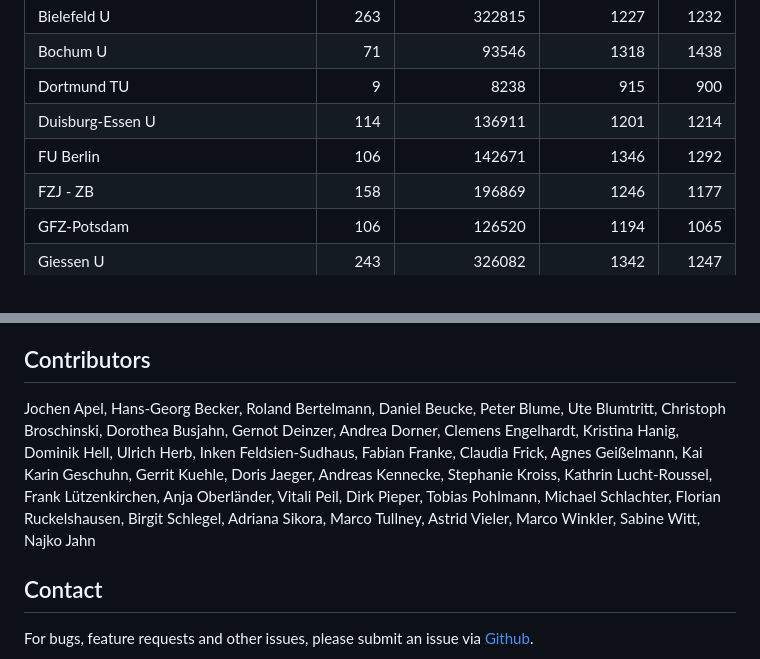
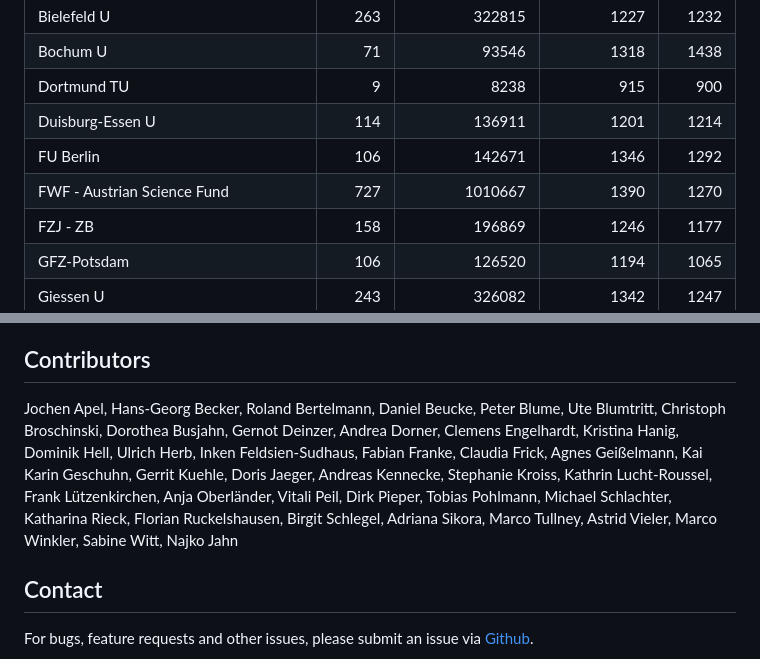
Before and after one commit to OpenAPC/openapc-de, a Markdown page: README.md, 2 parts joined by grey strips. Rendered like a GitHub page.

```diff
--- a/README.md
+++ b/README.md
@@ -81,6 +84,7 @@ View dataset on [GitHub](https://github.com/OpenAPC/openapc-de/blob/master/data/
 |Dortmund TU                                 |        9|              8238|           915|    900|
 |Duisburg-Essen U                            |      114|            136911|          1201|   1214|
 |FU Berlin                                   |      106|            142671|          1346|   1292|
+|FWF - Austrian Science Fund                 |      727|           1010667|          1390|   1270|
 |FZJ - ZB                                    |      158|            196869|          1246|   1177|
 |GFZ-Potsdam                                 |      106|            126520|          1194|   1065|
 |Giessen U                                   |      243|            326082|          1342|   1247|
@@ -199,7 +204,7 @@ For data enrichment, sample visualisations and explorations we build on the work
 
 ## Contributors
 
-Jochen Apel, Hans-Georg Becker, Roland Bertelmann, Daniel Beucke, Peter Blume, Ute Blumtritt, Christoph Broschinski, Dorothea Busjahn, Gernot Deinzer, Andrea Dorner,  Clemens Engelhardt, Kristina Hanig, Dominik Hell, Ulrich Herb, Inken Feldsien-Sudhaus, Fabian Franke, Claudia Frick, Agnes Geißelmann, Kai Karin Geschuhn, Gerrit Kuehle, Doris Jaeger, Andreas Kennecke, Stephanie Kroiss, Kathrin Lucht-Roussel, Frank Lützenkirchen, Anja Oberländer, Vitali Peil, Dirk Pieper, Tobias Pohlmann, Michael Schlachter,  Florian Ruckelshausen, Birgit Schlegel, Adriana Sikora, Marco Tullney, Astrid Vieler, Marco Winkler, Sabine Witt, Najko Jahn
+Jochen Apel, Hans-Georg Becker, Roland Bertelmann, Daniel Beucke, Peter Blume, Ute Blumtritt, Christoph Broschinski, Dorothea Busjahn, Gernot Deinzer, Andrea Dorner,  Clemens Engelhardt, Kristina Hanig, Dominik Hell, Ulrich Herb, Inken Feldsien-Sudhaus, Fabian Franke, Claudia Frick, Agnes Geißelmann, Kai Karin Geschuhn, Gerrit Kuehle, Doris Jaeger, Andreas Kennecke, Stephanie Kroiss, Kathrin Lucht-Roussel, Frank Lützenkirchen, Anja Oberländer, Vitali Peil, Dirk Pieper, Tobias Pohlmann, Michael Schlachter, Katharina Rieck, Florian Ruckelshausen, Birgit Schlegel, Adriana Sikora, Marco Tullney, Astrid Vieler, Marco Winkler, Sabine Witt, Najko Jahn
 
 ## Contact
 
```
Also changed, not shown: other parts of README.md (+9 -5 lines), figure/boxplot_institution.png, figure/plotAverageAPC.png, figure/plotPublisherAPC.png.
